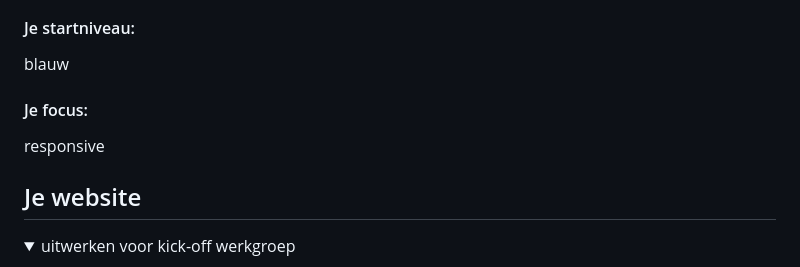
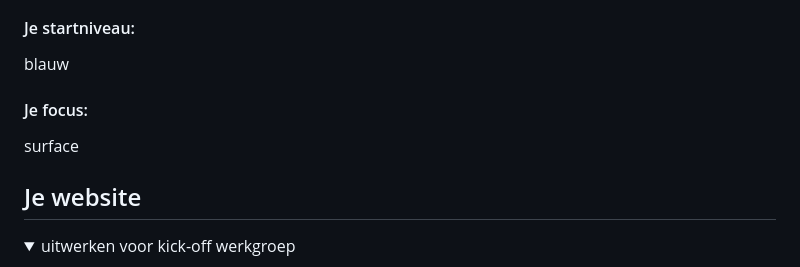
Before and after one commit to roostenboekel/FvD, a Markdown page: README.md, the part around the change. Drawn GitHub-style.

```diff
--- a/README.md
+++ b/README.md
@@ -22,7 +22,7 @@ Nb. Door *open* toe te voegen aan een *details* element kun je deze standaard op
   blauw
 
   #### Je focus:
-  responsive
+  surface
 
 </details>
 
```
